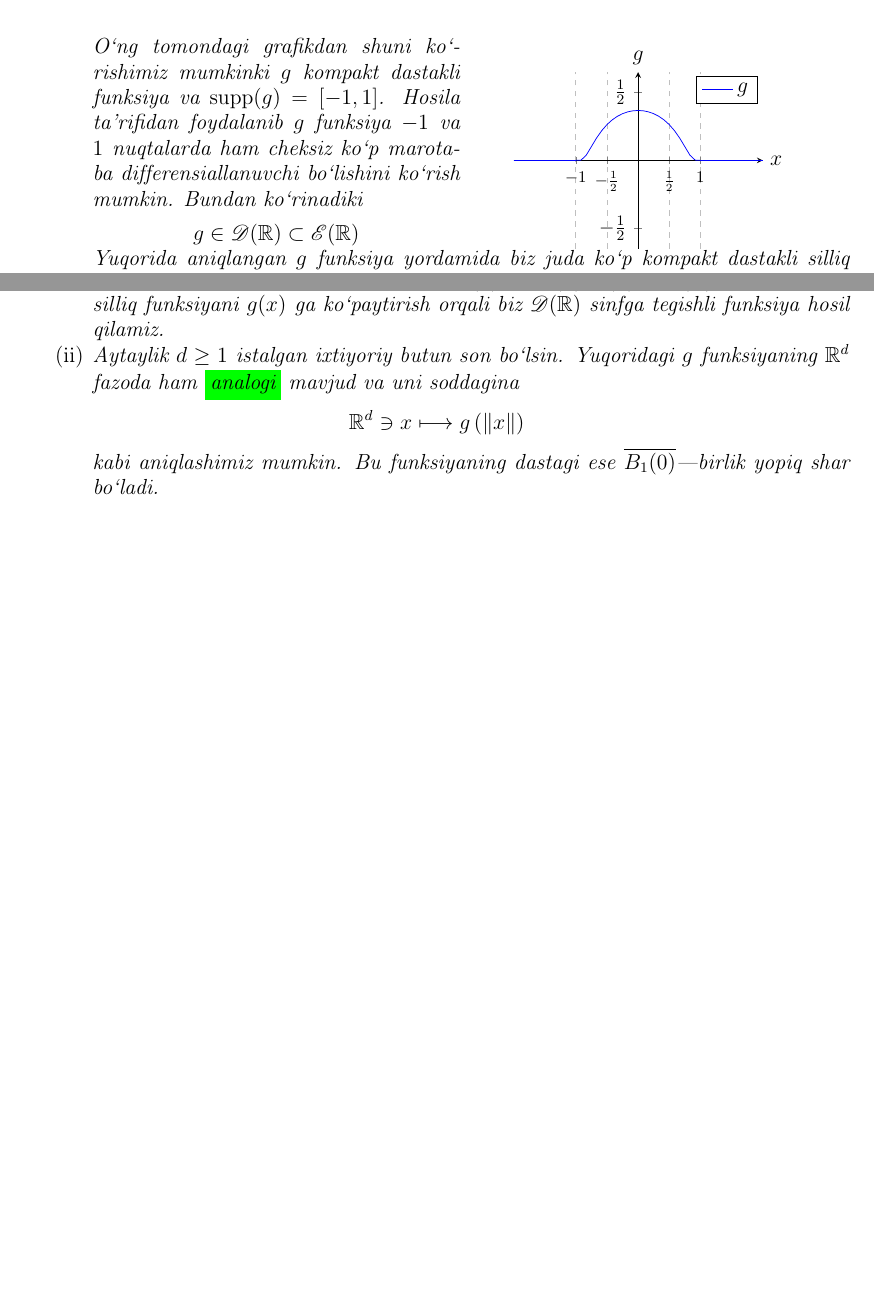
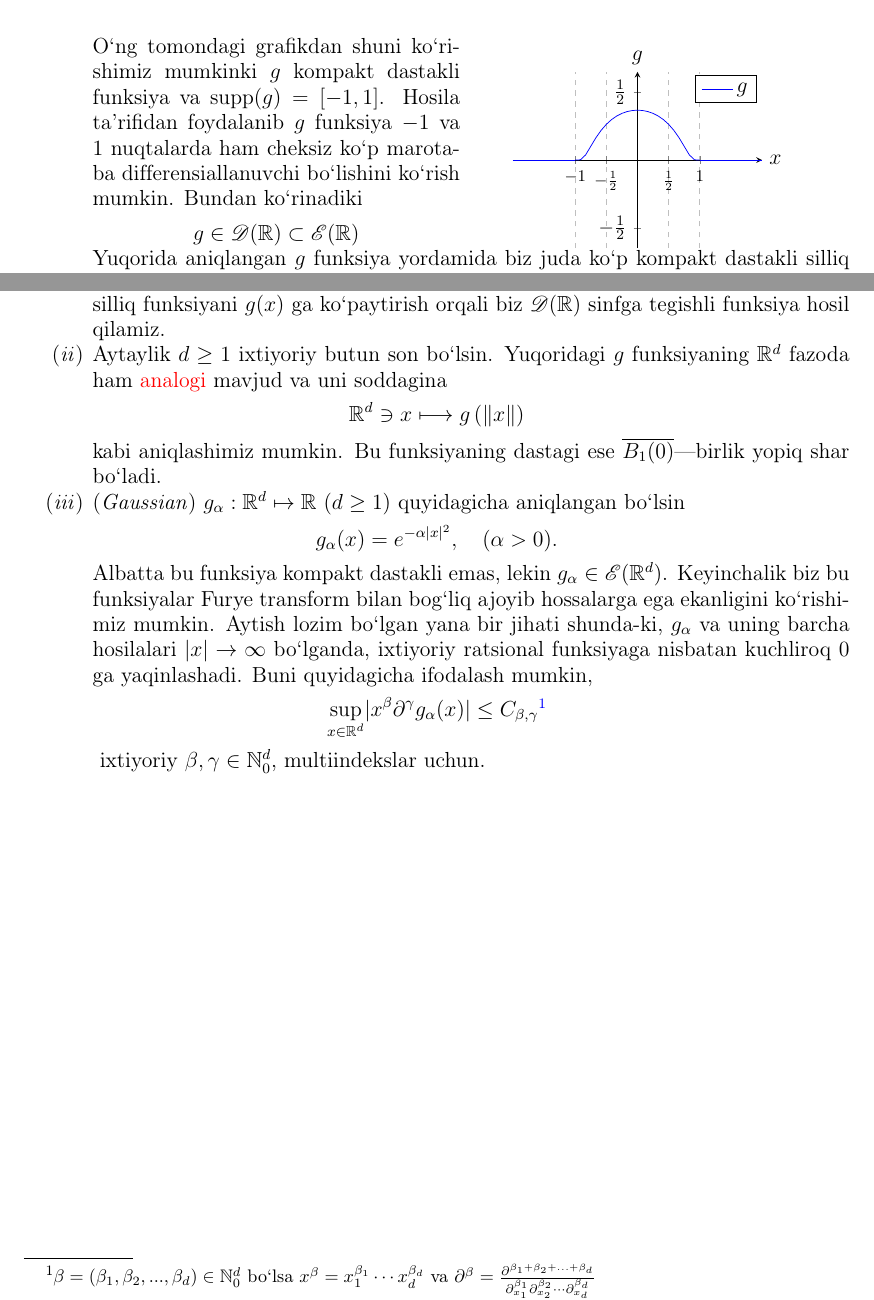
Before and after one commit to tismoil/PDE, a LaTeX paper (PDE notes.tex, which reads Section1.tex, mytexstyle.sty): two parts of page 3 of 6, joined at a grey line, cut so that both start at the same text, the shorter picture padded with empty space. Compiled offline with pdfLaTeX.

Commit message:
February 14

```diff
--- a/Section1.tex
+++ b/Section1.tex
@@ -92,10 +91,22 @@ Ha dastlab bu funksiyalar sinflari juda abstrakt va juda kichik sinflar bo`lib t
     \end{minipage}
 \break
 Yuqorida aniqlangan $g$ funksiya yordamida biz juda ko`p kompakt dastakli sil\-liq funksiyalar hosil qila olamiz. Masalan, $f(x)=\sin(x)\cdot g(x)\in\mathscr{D}(\r)$. Yoki istalgan silliq funksiyani $g(x)$ ga ko`paytirish orqali biz $\mathscr{D}(\r)$ sinfga tegishli funksiya hosil qilamiz.
-\item Aytaylik $d\ge 1$ istalgan ixtiyoriy butun son bo`lsin. Yuqoridagi $g$ funksiyaning $\rd$ fazoda ham \colorbox{green}{analogi} mavjud va uni soddagina
-\begin{align*}
+
+\item Aytaylik $d\ge 1$ ixtiyoriy butun son bo`lsin. Yuqoridagi $g$ funksiyaning $\rd$ fazoda ham \textcolor{red}{analogi} mavjud va uni soddagina
+\begin{equation*}
     \rd \ni x\longmapsto g\left(\lVert x\rVert\right)
-\end{align*}
+\end{equation*}
 kabi aniqlashimiz mumkin. Bu funksiyaning dastagi ese $\overline{B_1(0)}$---birlik yopiq shar bo`ladi.
+
+\item (\emph{Gaussian}) $g_\alpha : \rd \mapsto \r$ $(d\ge1)$ quyidagicha aniqlangan bo`lsin
+\begin{equation*}
+    g_\alpha(x)=e^{-\alpha \lvert x\rvert^2}, \quad (\alpha>0).
+\end{equation*}
+Albatta bu funksiya kompakt dastakli emas, lekin $g_\alpha \in\mathscr{E}(\rd)$. Keyinchalik biz bu funksiyalar Furye transform bilan bog`liq ajoyib hossalarga ega ekanligini ko`\-ri\-shi\-miz mumkin. Aytish lozim bo`lgan yana bir jihati shunda-ki, $g_\alpha$ va uning barcha hosilalari $\lvert x\rvert \to \infty$  bo`lganda, ixtiyoriy ratsional funksiyaga nisbatan kuchliroq $0$ ga yaqinlashadi. Buni quyidagicha ifodalash mumkin,
+\begin{equation*}
+    \sup\limits_{x\in\rd} \lvert x^\beta \partial^\gamma g_\alpha(x)\rvert \le C_{\beta,\gamma} \footnotemark
+\end{equation*}
+\footnotetext{$\beta=(\beta_1,\beta_2,...,\beta_d) \in \mathbb{N}_0^d$ bo`lsa $x^\beta=x_1^{\beta_1}\cdots  x_d^{\beta_d}$ va $\partial^\beta=\frac{\partial^{\beta_1+\beta_2+...+\beta_d}}{\partial_{x_1}^{\beta_1}\partial_{x_2}^{\beta_2}\cdots \partial_{x_d}^{\beta_d}}$}
+ixtiyoriy $\beta, \gamma\in \mathbb{N}_0^d$, multiindekslar uchun.
 \end{enumerate}
 \end{example}
--- a/mytexstyle.sty
+++ b/mytexstyle.sty
@@ -74,10 +74,11 @@
 \newtheorem{proposition}[theorem]{Tasdiq}
 \newtheorem{corollary}[theorem]{Natija}
 \newtheorem{lemma}[theorem]{Lemma}
-\newtheorem{example}{Misol}[section]
+
 
 
 \theoremstyle{definition}
+\newtheorem{example}{Misol}[section]
 \newtheorem{definition}{Ta'rif}[section]
 \newtheorem*{remark}{\textbf{Remark}}
 
```
Also changed, not shown: PDE notes.tex (+1 -1 lines), PDE notes.pdf, Section1.tex (13 more changed lines).
